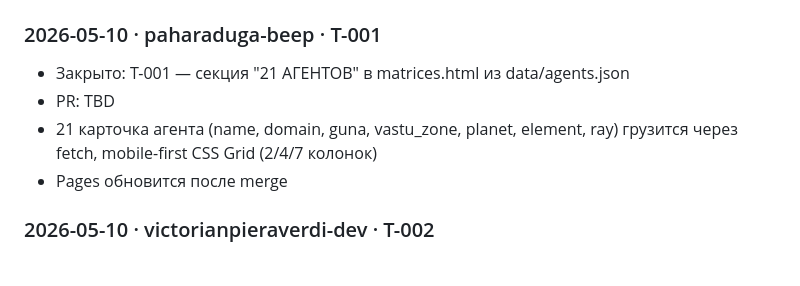
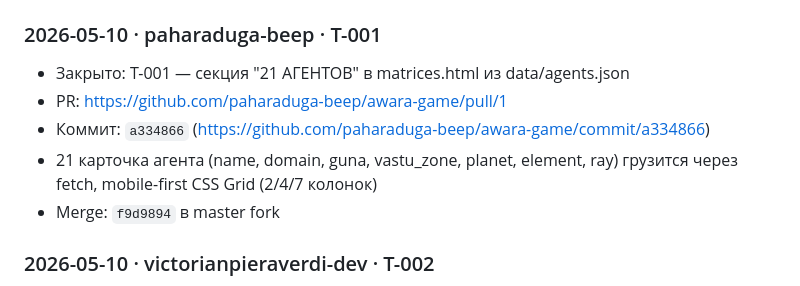
Before and after one commit to victorianpieraverdi-dev/awara-game, a Markdown page: HANDOFF.md, the part around the change. GitHub-like rendering.

Commit message:
docs(handoff): T-001 — обновлён лог смен
Co-Authored-By: Devin AI <158243242+devin-ai-integration[bot]@users.noreply.github.com>

```diff
--- a/HANDOFF.md
+++ b/HANDOFF.md
@@ -37,9 +37,10 @@
 ### 2026-05-10 · paharaduga-beep · T-001
 
 - Закрыто: T-001 — секция "21 АГЕНТОВ" в matrices.html из data/agents.json
-- PR: TBD
+- PR: https://github.com/paharaduga-beep/awara-game/pull/1
+- Коммит: `a334866` (https://github.com/paharaduga-beep/awara-game/commit/a334866)
 - 21 карточка агента (name, domain, guna, vastu_zone, planet, element, ray) грузится через fetch, mobile-first CSS Grid (2/4/7 колонок)
-- Pages обновится после merge
+- Merge: `f9d9894` в master fork
 
 ### 2026-05-10 · victorianpieraverdi-dev · T-002
 
```
